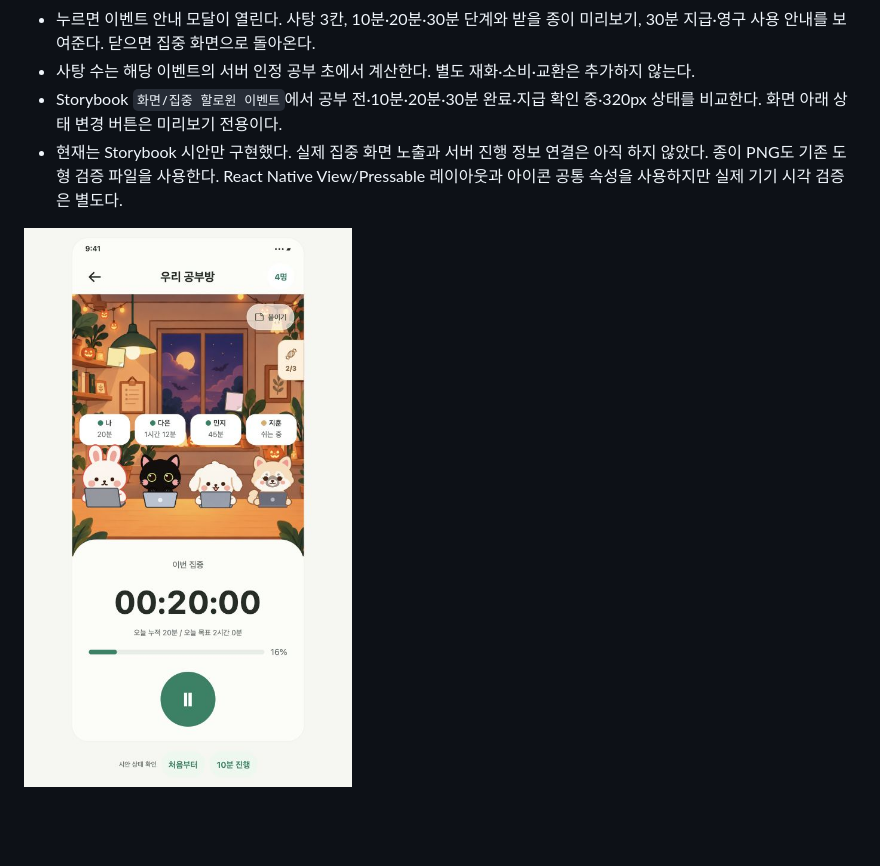
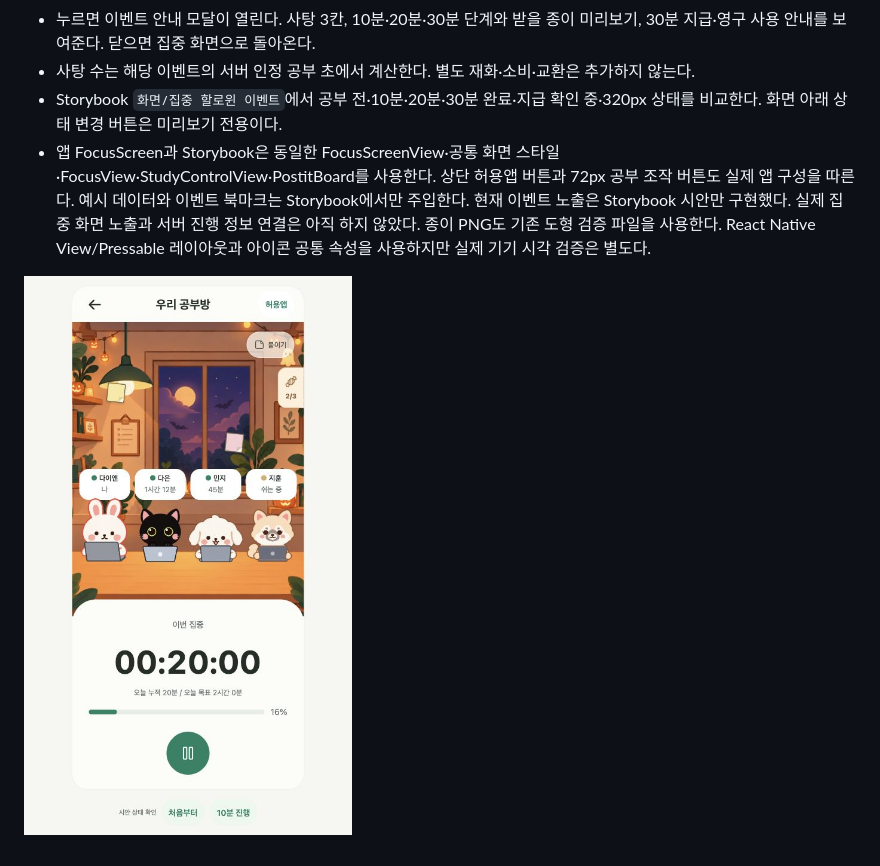
Before and after one commit to Daeun-100/-YumYumStudy, a Markdown page: docs/proposals/POSTIT-DESIGNS-SPEC.md, the part around the change. Drawn GitHub-style; pictures changed too: docs/development/assets/focus-halloween-bookmark.png; blank space fills up the shorter version.

Commit message:
refactor: share actual focus screen UI with event Storybook

```diff
--- a/docs/proposals/POSTIT-DESIGNS-SPEC.md
+++ b/docs/proposals/POSTIT-DESIGNS-SPEC.md
@@ -138,6 +138,6 @@ PNG는 공개 가능한 꾸미기 파일이다. 이미지 주소를 안다는
 - 누르면 이벤트 안내 모달이 열린다. 사탕 3칸, 10분·20분·30분 단계와 받을 종이 미리보기, 30분 지급·영구 사용 안내를 보여준다. 닫으면 집중 화면으로 돌아온다.
 - 사탕 수는 해당 이벤트의 서버 인정 공부 초에서 계산한다. 별도 재화·소비·교환은 추가하지 않는다.
 - Storybook `화면/집중 할로윈 이벤트`에서 공부 전·10분·20분·30분 완료·지급 확인 중·320px 상태를 비교한다. 화면 아래 상태 변경 버튼은 미리보기 전용이다.
-- 현재는 Storybook 시안만 구현했다. 실제 집중 화면 노출과 서버 진행 정보 연결은 아직 하지 않았다. 종이 PNG도 기존 도형 검증 파일을 사용한다. React Native View/Pressable 레이아웃과 아이콘 공통 속성을 사용하지만 실제 기기 시각 검증은 별도다.
+- 앱 FocusScreen과 Storybook은 동일한 FocusScreenView·공통 화면 스타일·FocusView·StudyControlView·PostitBoard를 사용한다. 상단 허용앱 버튼과 72px 공부 조작 버튼도 실제 앱 구성을 따른다. 예시 데이터와 이벤트 북마크는 Storybook에서만 주입한다. 현재 이벤트 노출은 Storybook 시안만 구현했다. 실제 집중 화면 노출과 서버 진행 정보 연결은 아직 하지 않았다. 종이 PNG도 기존 도형 검증 파일을 사용한다. React Native View/Pressable 레이아웃과 아이콘 공통 속성을 사용하지만 실제 기기 시각 검증은 별도다.
 
 ![집중 화면 오른쪽 이벤트 북마크 시안](../development/assets/focus-halloween-bookmark.png)
```
Also changed, not shown: 5 other files.
